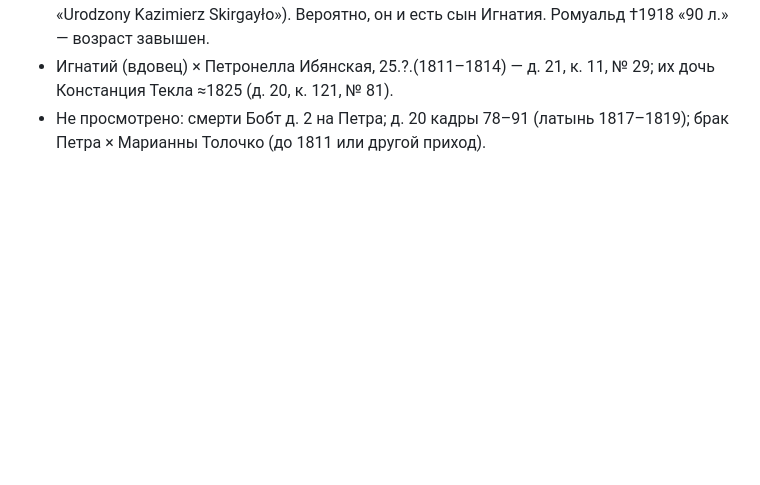
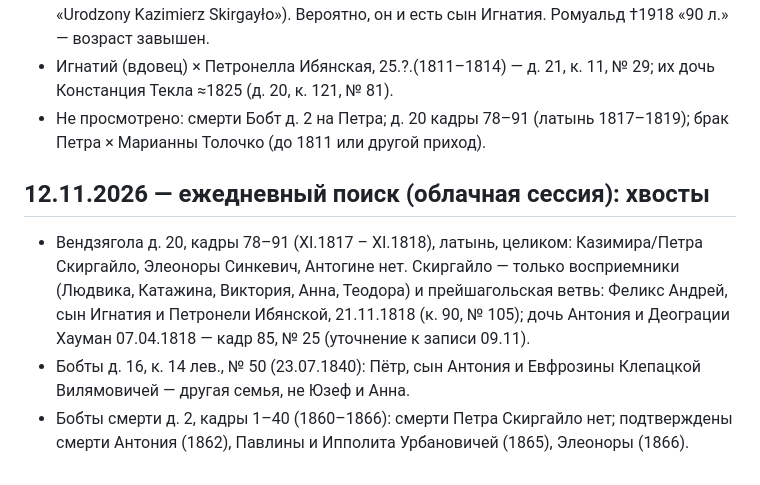
Before and after one commit to aevkone/drevo, a Markdown page: research/log.md, the part around the change. Drawn GitHub-style; blank space fills up the shorter version.

Commit message:
Поиск 12.11: хвосты (Вендзягола 1817–1818, Вилямовичи 1840, смерти Бобт 1860–1866) — новых сведений о семье нет
Co-Authored-By: Claude Opus 5.5 <noreply@anthropic.com>
Claude-Session: https://claude.ai/code/session_01Xw75DEeFc9jhgBtGh8i3Xf

```diff
--- a/research/log.md
+++ b/research/log.md
@@ -306,3 +306,8 @@
 - **Второй Пётр:** Пётр × Марианна Толочко, ок. Бонишки — сыновья Владислав Винцент 01.01.1836 (д. 24, к. 94, № 2) и Ромуальд 12.09.1838 (д. 24, к. 150, № 84; крёстный «Urodzony Kazimierz Skirgayło»). Вероятно, он и есть сын Игнатия. Ромуальд †1918 «90 л.» — возраст завышен.
 - Игнатий (вдовец) × Петронелла Ибянская, 25.?.(1811–1814) — д. 21, к. 11, № 29; их дочь Констанция Текла ≈1825 (д. 20, к. 121, № 81).
 - Не просмотрено: смерти Бобт д. 2 на Петра; д. 20 кадры 78–91 (латынь 1817–1819); брак Петра × Марианны Толочко (до 1811 или другой приход).
+
+## 12.11.2026 — ежедневный поиск (облачная сессия): хвосты
+- Вендзягола д. 20, кадры 78–91 (XI.1817 – XI.1818), латынь, целиком: Казимира/Петра Скиргайло, Элеоноры Синкевич, Антогине нет. Скиргайло — только восприемники (Людвика, Катажина, Виктория, Анна, Теодора) и прейшагольская ветвь: Феликс Андрей, сын Игнатия и Петронели Ибянской, 21.11.1818 (к. 90, № 105); дочь Антония и Деограции Хауман 07.04.1818 — кадр 85, № 25 (уточнение к записи 09.11).
+- Бобты д. 16, к. 14 лев., № 50 (23.07.1840): Пётр, сын Антония и Евфрозины Клепацкой Вилямовичей — другая семья, не Юзеф и Анна.
+- Бобты смерти д. 2, кадры 1–40 (1860–1866): смерти Петра Скиргайло нет; подтверждены смерти Антония (1862), Павлины и Ипполита Урбановичей (1865), Элеоноры (1866).
```
